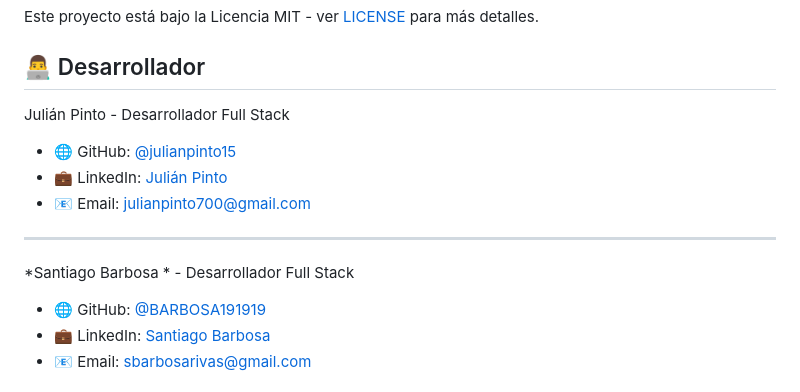
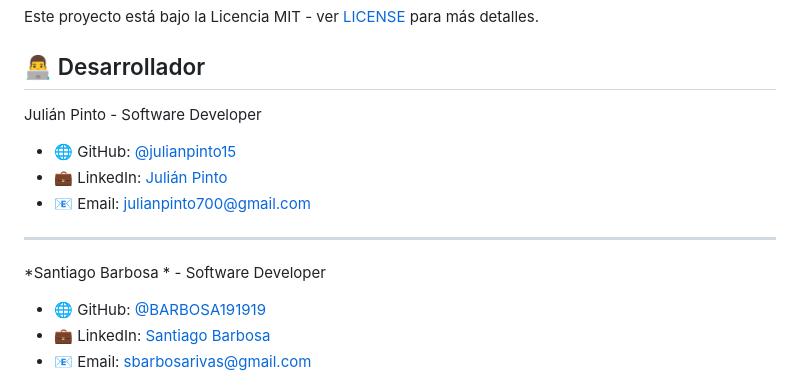
Before and after one commit to Julianpinto15/SoftwareLibreriaP., a Markdown page: README.md, the part around the change. Drawn GitHub-style.

```diff
--- a/README.md
+++ b/README.md
@@ -257,14 +257,14 @@ Este proyecto está bajo la Licencia MIT - ver [LICENSE](LICENSE) para más deta
 
 ## 👨‍💻 Desarrollador
 
-Julián Pinto - Desarrollador Full Stack
+Julián Pinto - Software Developer
 - 🌐 GitHub: [@julianpinto15](https://github.com/Julianpinto15)
 - 💼 LinkedIn: [Julián Pinto](https://www.linkedin.com/in/julian-pinto15/)
 - 📧 Email: julianpinto700@gmail.com
 
 ---
 
-*Santiago Barbosa * - Desarrollador Full Stack
+*Santiago Barbosa * - Software Developer
 - 🌐 GitHub: [@BARBOSA191919](https://github.com/BARBOSA191919)
 - 💼 LinkedIn: [Santiago Barbosa](https://www.linkedin.com/in/santiago-barbosa-903641209/)
 - 📧 Email: sbarbosarivas@gmail.com
```
